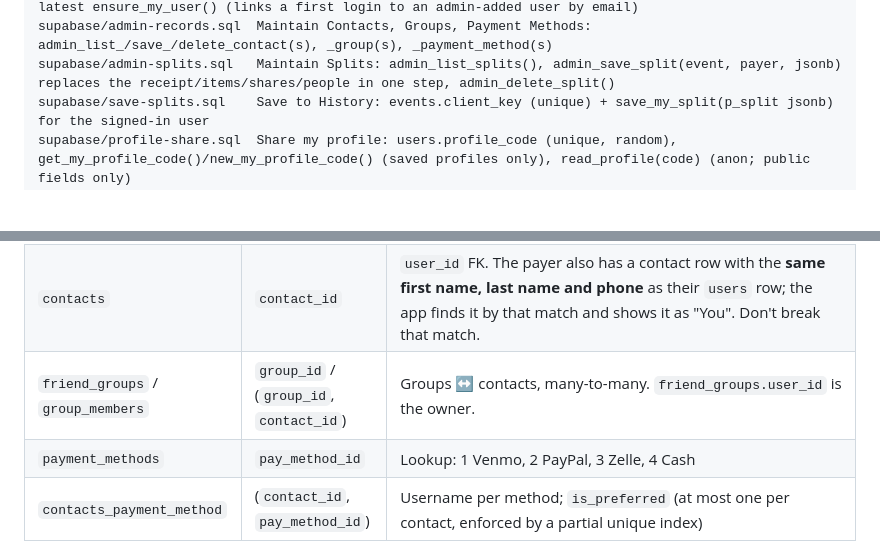
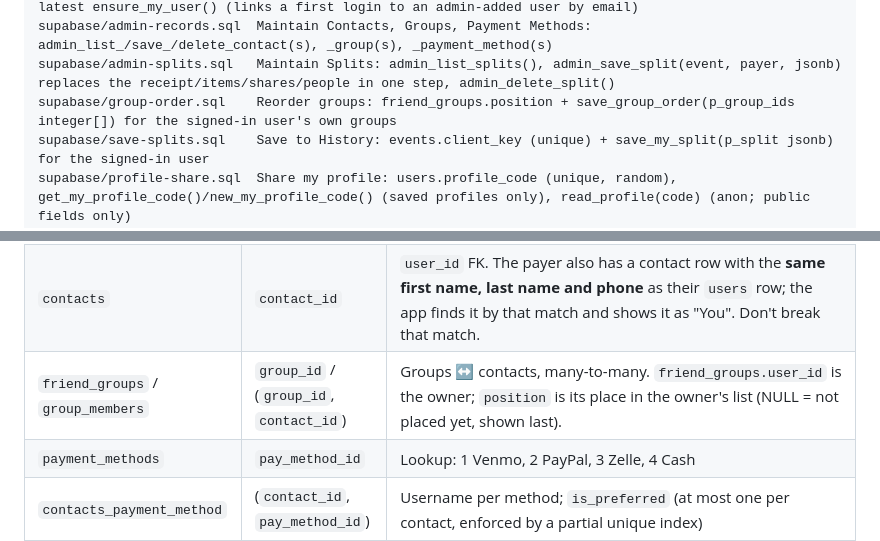
Before and after one commit to mccleanjackson/ioya, a Markdown page: AGENTS.md, 2 parts joined by grey strips. Rendered like a GitHub page; blank space fills up the shorter version.

```diff
--- a/AGENTS.md
+++ b/AGENTS.md
@@ -121,6 +121,7 @@ supabase/profile.sql        save_my_profile(): edits the users row and the "You"
 supabase/admin-users.sql    Maintain Users: admin_list_users(), admin_save_user(), admin_delete_user(); latest ensure_my_user() (links a first login to an admin-added user by email)
 supabase/admin-records.sql  Maintain Contacts, Groups, Payment Methods: admin_list_/save_/delete_contact(s), _group(s), _payment_method(s)
 supabase/admin-splits.sql   Maintain Splits: admin_list_splits(), admin_save_split(event, payer, jsonb) replaces the receipt/items/shares/people in one step, admin_delete_split()
+supabase/group-order.sql    Reorder groups: friend_groups.position + save_group_order(p_group_ids integer[]) for the signed-in user's own groups
 supabase/save-splits.sql    Save to History: events.client_key (unique) + save_my_split(p_split jsonb) for the signed-in user
 supabase/profile-share.sql  Share my profile: users.profile_code (unique, random), get_my_profile_code()/new_my_profile_code() (saved profiles only), read_profile(code) (anon; public fields only)
 supabase/admin-login.sql    users.user_email + users.is_admin, is_admin(), and the current ensure_my_user() (keeps user_email in sync)
@@ -141,7 +142,7 @@ The schema follows the ERD (`docs/ioya-erd.png`). ERD names are PascalCase; the
 |---|---|---|
 | `users` | `user_id` | `auth_user_id` (uuid, unique) links a row to its Supabase Auth user; it is NULL for the seed users. `avatar_path` (text) is the profile picture's path in the `avatars` Storage bucket, NULL = no photo; change it only with `set_my_avatar()`. `profile_code` (text, unique, 10 of `[a-z2-9]`) is the shared-profile code for `/u/<code>`; set it only with `get_my_profile_code()`/`new_my_profile_code()`. The app acts as the signed-in user (`S.userId`). Seed user 1 ("Demo Payer") owns the sample data, and no account signs in as it. New users start with blank names. |
 | `contacts` | `contact_id` | `user_id` FK. The payer also has a contact row with the **same first name, last name and phone** as their `users` row; the app finds it by that match and shows it as "You". Don't break that match. |
-| `friend_groups` / `group_members` | `group_id` / (`group_id`, `contact_id`) | Groups ↔ contacts, many-to-many. `friend_groups.user_id` is the owner. |
+| `friend_groups` / `group_members` | `group_id` / (`group_id`, `contact_id`) | Groups ↔ contacts, many-to-many. `friend_groups.user_id` is the owner; `position` is its place in the owner's list (NULL = not placed yet, shown last). |
 | `payment_methods` | `pay_method_id` | Lookup: 1 Venmo, 2 PayPal, 3 Zelle, 4 Cash |
 | `contacts_payment_method` | (`contact_id`, `pay_method_id`) | Username per method; `is_preferred` (at most one per contact, enforced by a partial unique index) |
 | `events` | `event_id` | One outing; can hold several receipts. `client_key` (text, unique) is the app's save key for Save to History; NULL for older or admin-added splits |
```
Also changed, not shown: other parts of AGENTS.md (+1 -1 lines), README.md (+3 -2 lines), docs/ioya-erd.png, 6 other files.
